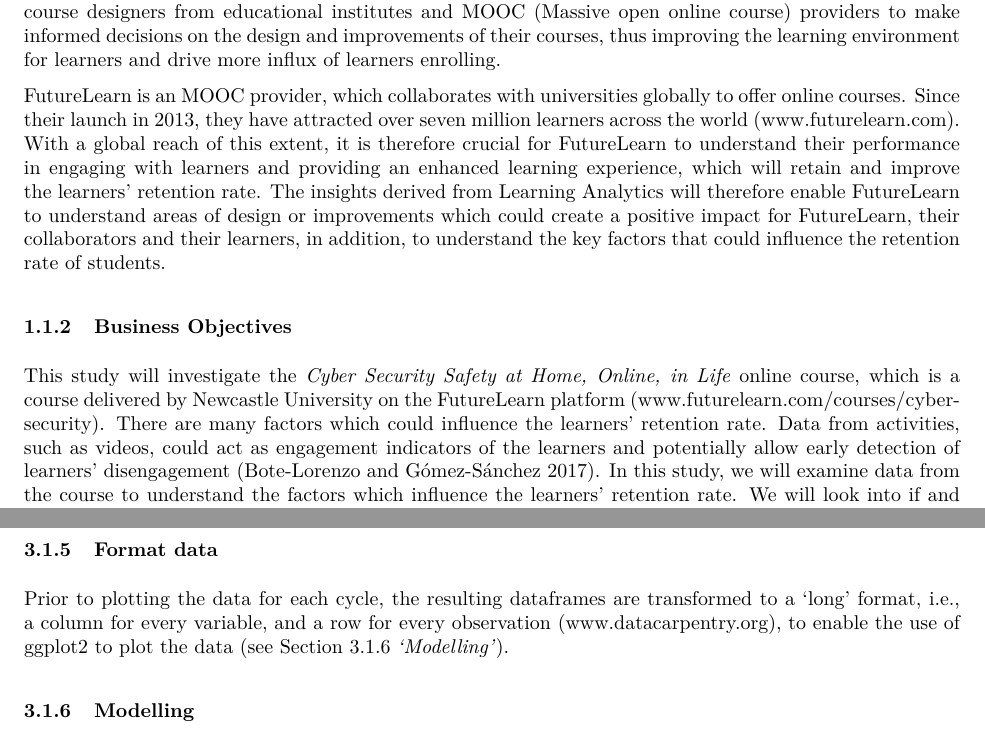
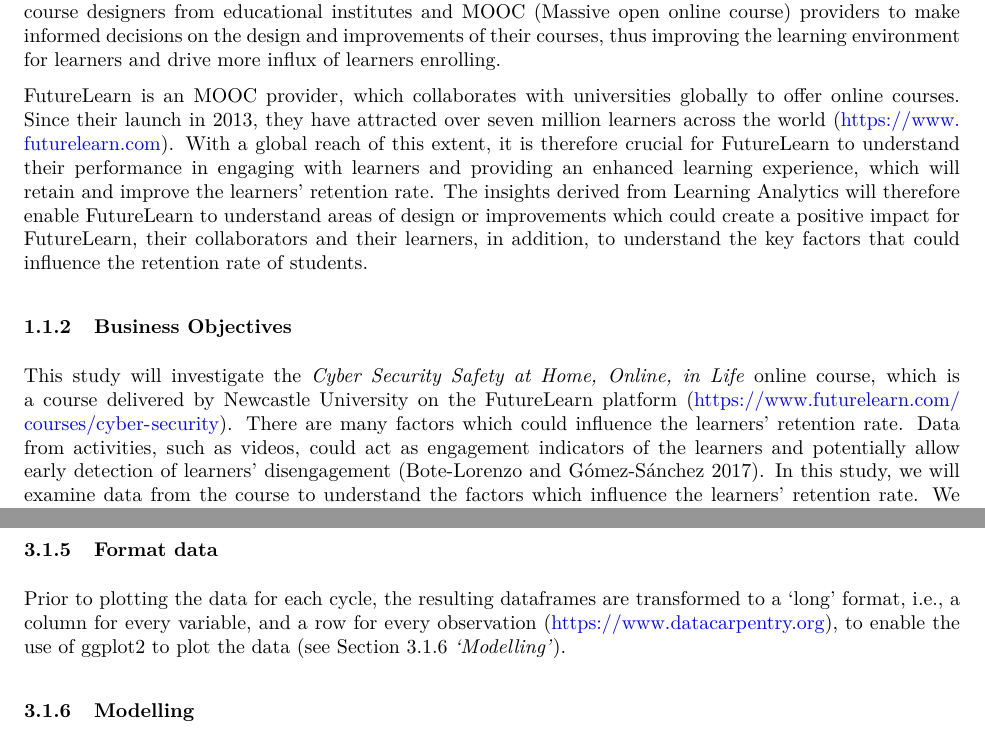
Before and after one commit to a3032929/Learn_Analytics, an R Markdown document (reports/Report.Rmd): two parts of pages 1 and 12 of 20, joined at a grey line, cut so that both start at the same text. The pictures show the output file reports/Report.pdf that the author committed with the source.

Commit message:
doc: updated rmd doc

```diff
--- a/reports/Report.Rmd
+++ b/reports/Report.Rmd
@@ -5,6 +5,7 @@ date: "02/12/2021"
 output:
   bookdown::pdf_document2:
     toc: false
+urlcolor: blue
 bibliography: EDA_reference.bib
 ---
 
@@ -24,10 +25,10 @@ load.project()
 ### Background
 Learning Analytics is a study of the *"measurement, collection, analysis and reporting of data about learners and their contexts, for purposes of understanding and optimising learning and the information system in which it occurs"* [@RN22]. The benefits of Learning Analytics is that it will provide insights to the factors which influences learners' retention. Learners' retention is one of the key drivers for institutes to implement Learning Analytics, as retaining students and their associated fees has a significant economical impact on the institutions' income [@RN21].  The insights from the Learning Analytics will enable course designers from educational institutes and MOOC (Massive open online course) providers to make informed decisions on the design and improvements of their courses, thus improving the learning environment for learners and drive more influx of learners enrolling.
 
-FutureLearn is an MOOC provider, which collaborates with universities globally to offer online courses. Since their launch in 2013, they have attracted over seven million learners across the world (www.futurelearn.com). With a global reach of this extent, it is therefore crucial for FutureLearn to understand their performance in engaging with learners and providing an enhanced learning experience, which will retain and improve the learners' retention rate. The insights derived from Learning Analytics will therefore enable FutureLearn to understand areas of design or improvements which could create a positive impact for FutureLearn, their collaborators and their learners, in addition, to understand the key factors that could influence the retention rate of students.
+FutureLearn is an MOOC provider, which collaborates with universities globally to offer online courses. Since their launch in 2013, they have attracted over seven million learners across the world (https://www.futurelearn.com). With a global reach of this extent, it is therefore crucial for FutureLearn to understand their performance in engaging with learners and providing an enhanced learning experience, which will retain and improve the learners' retention rate. The insights derived from Learning Analytics will therefore enable FutureLearn to understand areas of design or improvements which could create a positive impact for FutureLearn, their collaborators and their learners, in addition, to understand the key factors that could influence the retention rate of students.
 
 ### Business Objectives
-This study will investigate the *Cyber Security Safety at Home, Online, in Life* online course, which is a course delivered by Newcastle University on the FutureLearn platform (www.futurelearn.com/courses/cyber-security). There are many factors which could influence the learners' retention rate. Data from activities, such as videos, could act as engagement indicators of the learners and potentially allow early detection of learners' disengagement [@RN23]. In this study, we will examine data from the course to understand the factors which influence the learners' retention rate. We will look into if and how the continent the learners come from has an impact on the engagement of learners with the course. This insight will help to ensure that informed decisions can be taken to ensure the course appeals to learners from across the world.
+This study will investigate the *Cyber Security Safety at Home, Online, in Life* online course, which is a course delivered by Newcastle University on the FutureLearn platform (https://www.futurelearn.com/courses/cyber-security). There are many factors which could influence the learners' retention rate. Data from activities, such as videos, could act as engagement indicators of the learners and potentially allow early detection of learners' disengagement [@RN23]. In this study, we will examine data from the course to understand the factors which influence the learners' retention rate. We will look into if and how the continent the learners come from has an impact on the engagement of learners with the course. This insight will help to ensure that informed decisions can be taken to ensure the course appeals to learners from across the world.
 
 
 ## Assess situation
@@ -283,7 +284,7 @@ Prior to calculating the percentage of viewers within each continent, the sum of
 
 ### Format data
 
-Prior to plotting the data for each cycle, the resulting dataframes are transformed to a 'long' format, i.e., a column for every variable, and a row for every observation (www.datacarpentry.org), to enable the use of ggplot2 to plot the data (see Section 3.1.6 *'Modelling'*).
+Prior to plotting the data for each cycle, the resulting dataframes are transformed to a 'long' format, i.e., a column for every variable, and a row for every observation (https://www.datacarpentry.org), to enable the use of ggplot2 to plot the data (see Section 3.1.6 *'Modelling'*).
 
 ### Modelling
 
```
Also changed, not shown: reports/Report.pdf, reports/Report.Rmd (4 more changed lines).
